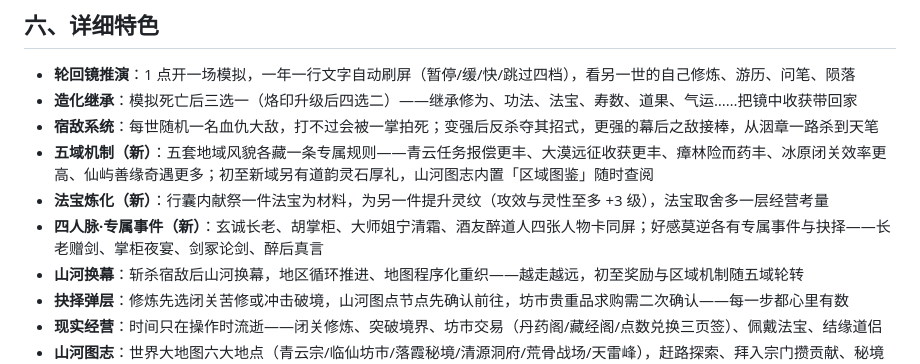
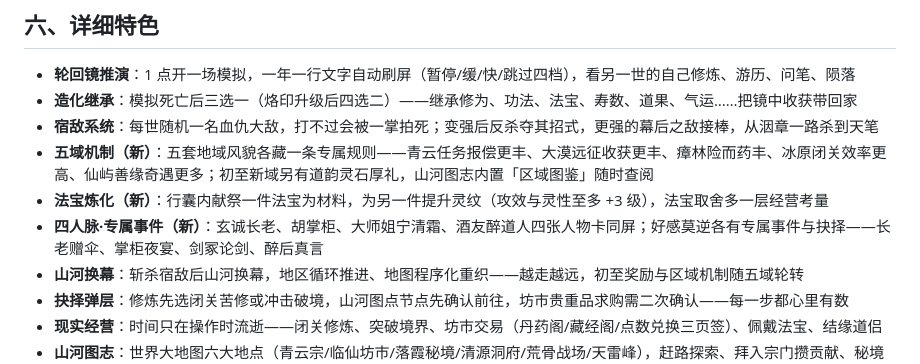
Before and after one commit to zyf123127/xiuxian-simulator, a Markdown page: taptap/TapTap上传文案.md, the part around the change. Drawn GitHub-style.

```diff
--- a/taptap/TapTap上传文案.md
+++ b/taptap/TapTap上传文案.md
@@ -50,7 +50,7 @@
 - **宿敌系统**：每世随机一名血仇大敌，打不过会被一掌拍死；变强后反杀夺其招式，更强的幕后之敌接棒，从洇章一路杀到天笔
 - **五域机制（新）**：五套地域风貌各藏一条专属规则——青云任务报偿更丰、大漠远征收获更丰、瘴林险而药丰、冰原闭关效率更高、仙屿善缘奇遇更多；初至新域另有道韵灵石厚礼，山河图志内置「区域图鉴」随时查阅
 - **法宝炼化（新）**：行囊内献祭一件法宝为材料，为另一件提升灵纹（攻效与灵性至多 +3 级），法宝取舍多一层经营考量
-- **四人脉·专属事件（新）**：玄诚长老、胡掌柜、大师姐宁清霜、酒友醉道人四张人物卡同屏；好感莫逆各有专属事件与抉择——长老赠剑、掌柜夜宴、剑冢论剑、醉后真言
+- **四人脉·专属事件（新）**：玄诚长老、胡掌柜、大师姐宁清霜、酒友醉道人四张人物卡同屏；好感莫逆各有专属事件与抉择——长老赠伞、掌柜夜宴、剑冢论剑、醉后真言
 - **山河换幕**：斩杀宿敌后山河换幕，地区循环推进、地图程序化重织——越走越远，初至奖励与区域机制随五域轮转
 - **抉择弹层**：修炼先选闭关苦修或冲击破境，山河图点节点先确认前往，坊市贵重品求购需二次确认——每一步都心里有数
 - **现实经营**：时间只在操作时流逝——闭关修炼、突破境界、坊市交易（丹药阁/藏经阁/点数兑换三页签）、佩戴法宝、结缘道侣
```
Also changed, not shown: README.md (+15 -13 lines).
